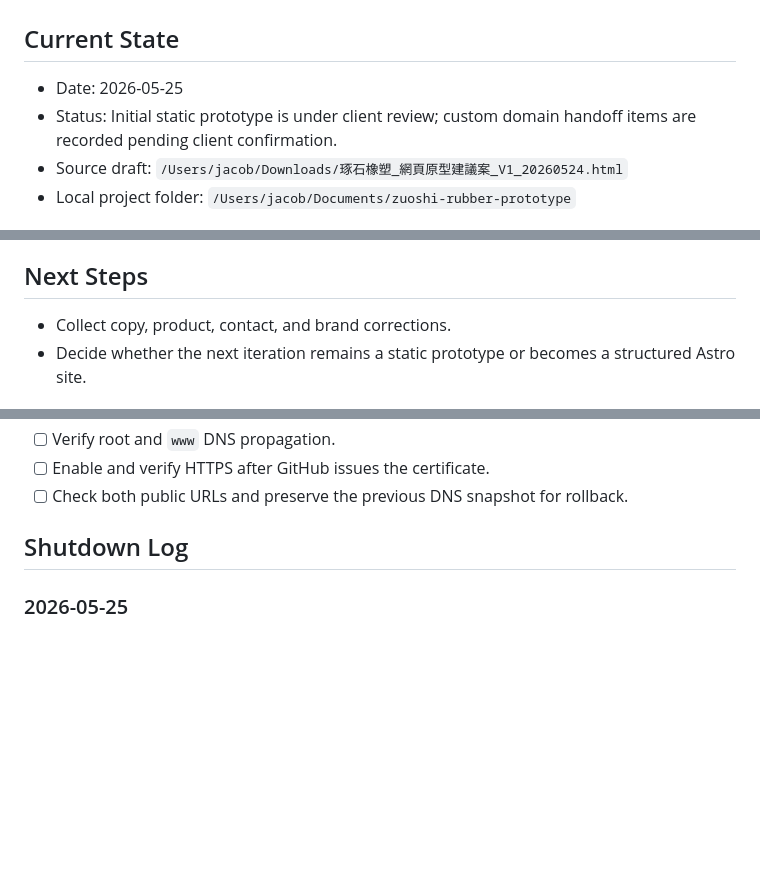
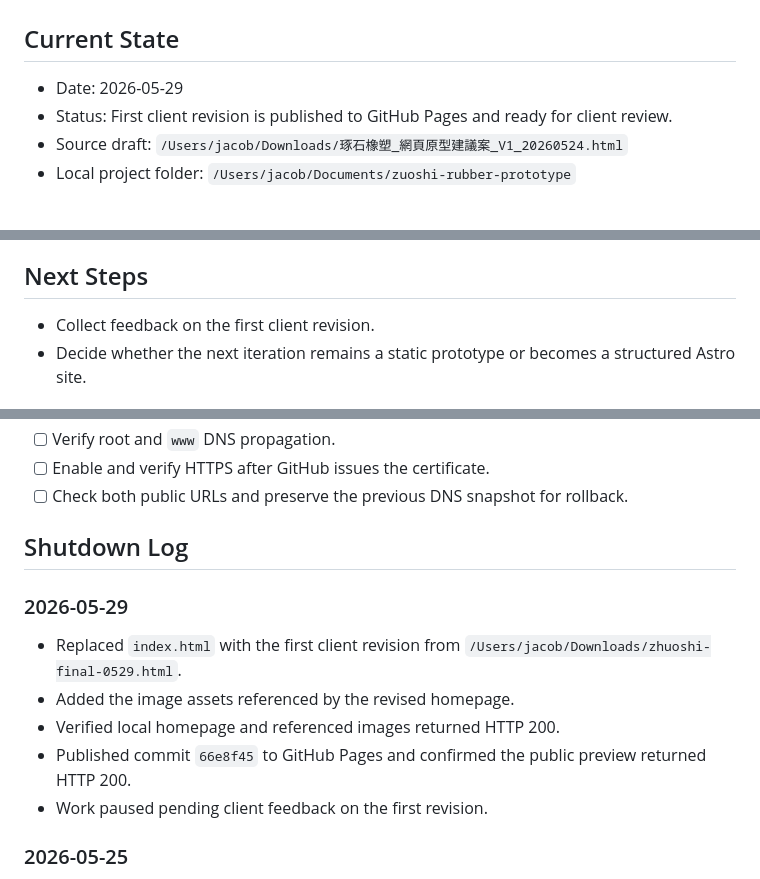
Before and after one commit to jacob-cloud-n8n/zuoshi-rubber-prototype, a Markdown page: docs/project-cockpit.md, 3 parts joined by grey strips. Drawn GitHub-style; blank space fills up the shorter version.

Commit message:
Record first revision handoff

```diff
--- a/docs/project-cockpit.md
+++ b/docs/project-cockpit.md
@@ -2,8 +2,8 @@
 
 ## Current State
 
-- Date: 2026-05-25
-- Status: Initial static prototype is under client review; custom domain handoff items are recorded pending client confirmation.
+- Date: 2026-05-29
+- Status: First client revision is published to GitHub Pages and ready for client review.
 - Source draft: `/Users/jacob/Downloads/琢石橡塑_網頁原型建議案_V1_20260524.html`
 - Local project folder: `/Users/jacob/Documents/zuoshi-rubber-prototype`
 
@@ -22,7 +22,7 @@
 
 ## Next Steps
 
-- Collect copy, product, contact, and brand corrections.
+- Collect feedback on the first client revision.
 - Decide whether the next iteration remains a static prototype or becomes a structured Astro site.
 
 ## Custom Domain Handoff
@@ -59,6 +59,14 @@
 
 ## Shutdown Log
 
+### 2026-05-29
+
+- Replaced `index.html` with the first client revision from `/Users/jacob/Downloads/zhuoshi-final-0529.html`.
+- Added the image assets referenced by the revised homepage.
+- Verified local homepage and referenced images returned HTTP 200.
+- Published commit `66e8f45` to GitHub Pages and confirmed the public preview returned HTTP 200.
+- Work paused pending client feedback on the first revision.
+
 ### 2026-05-25
 
 - Confirmed that `jasper-newmater.com` currently routes to an existing website service.
```
